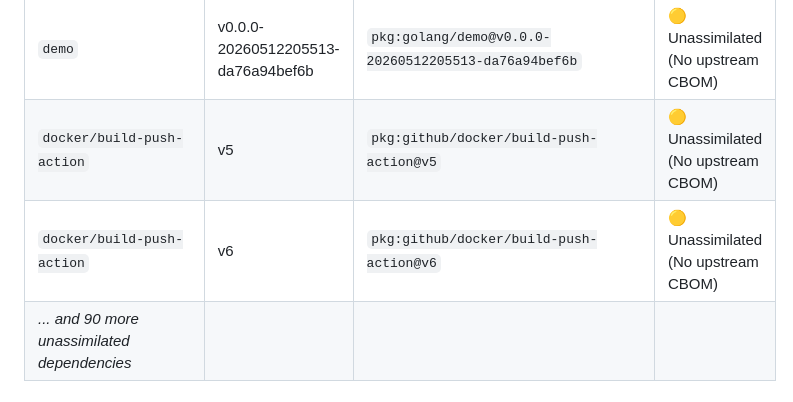
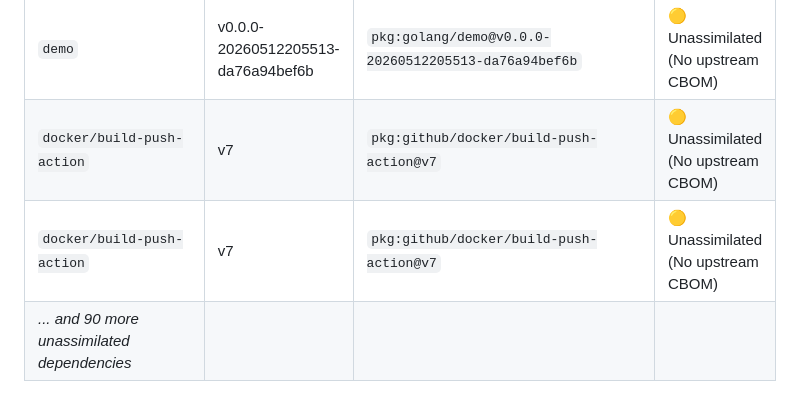
Before and after one commit to jsoehner/merkle-demo, a Markdown page: docs/security/CRYPTOGRAPHIC_AUDIT.md, the part around the change. Rendered like a GitHub page.

Commit message:
docs(security): update cryptographic audit & PQC migration report [skip ci]

```diff
--- a/docs/security/CRYPTOGRAPHIC_AUDIT.md
+++ b/docs/security/CRYPTOGRAPHIC_AUDIT.md
@@ -59,6 +59,6 @@
 | `cbomkit/cbomkit-action` | v2.3.0 | `pkg:github/cbomkit/cbomkit-action@v2.3.0` | 🟡 Unassimilated (No upstream CBOM) |
 | `demo` | UNKNOWN | `pkg:golang/demo` | 🟡 Unassimilated (No upstream CBOM) |
 | `demo` | v0.0.0-20260512205513-da76a94bef6b | `pkg:golang/demo@v0.0.0-20260512205513-da76a94bef6b` | 🟡 Unassimilated (No upstream CBOM) |
-| `docker/build-push-action` | v5 | `pkg:github/docker/build-push-action@v5` | 🟡 Unassimilated (No upstream CBOM) |
-| `docker/build-push-action` | v6 | `pkg:github/docker/build-push-action@v6` | 🟡 Unassimilated (No upstream CBOM) |
+| `docker/build-push-action` | v7 | `pkg:github/docker/build-push-action@v7` | 🟡 Unassimilated (No upstream CBOM) |
+| `docker/build-push-action` | v7 | `pkg:github/docker/build-push-action@v7` | 🟡 Unassimilated (No upstream CBOM) |
 | *... and 90 more unassimilated dependencies* | | | |
```
